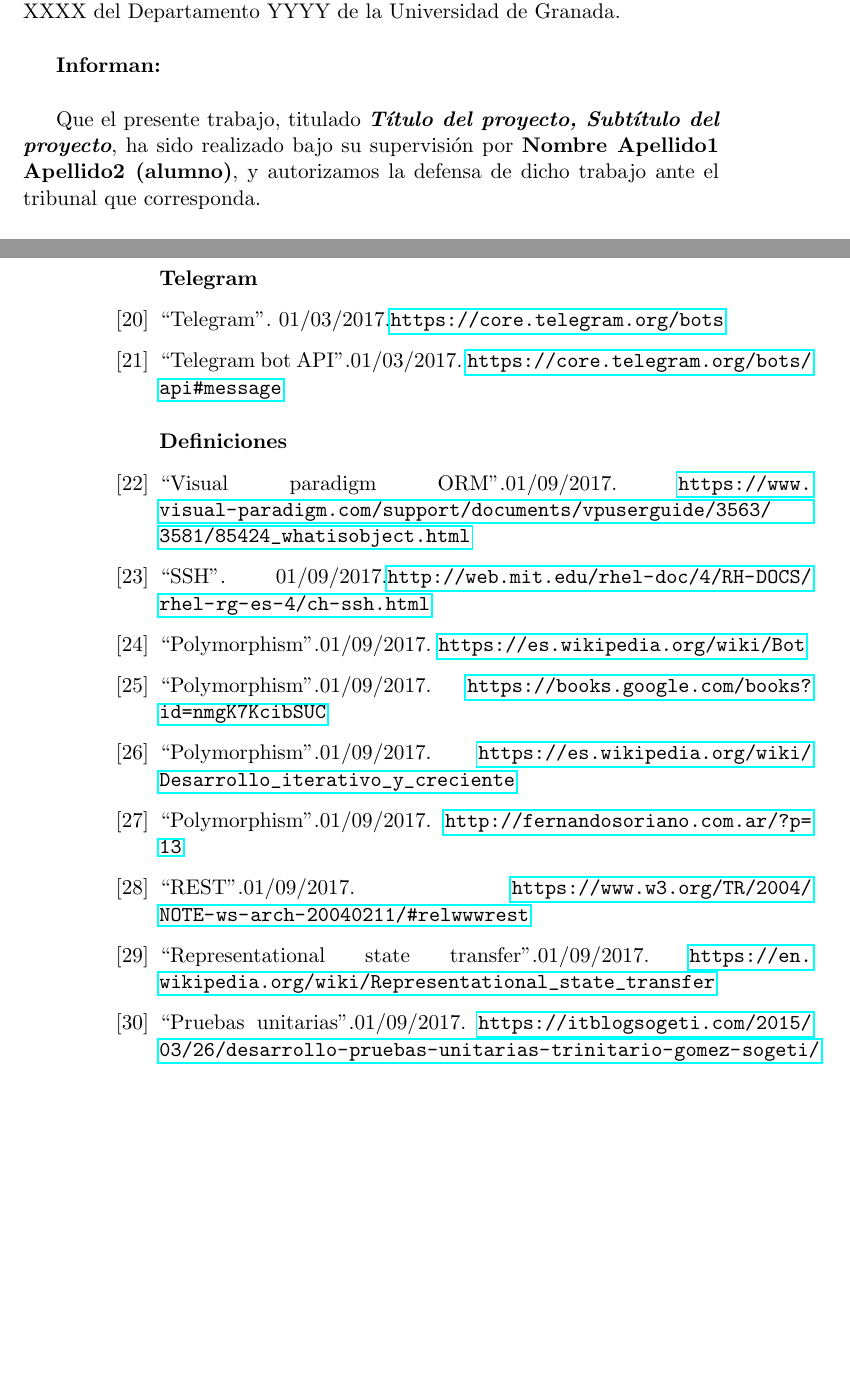
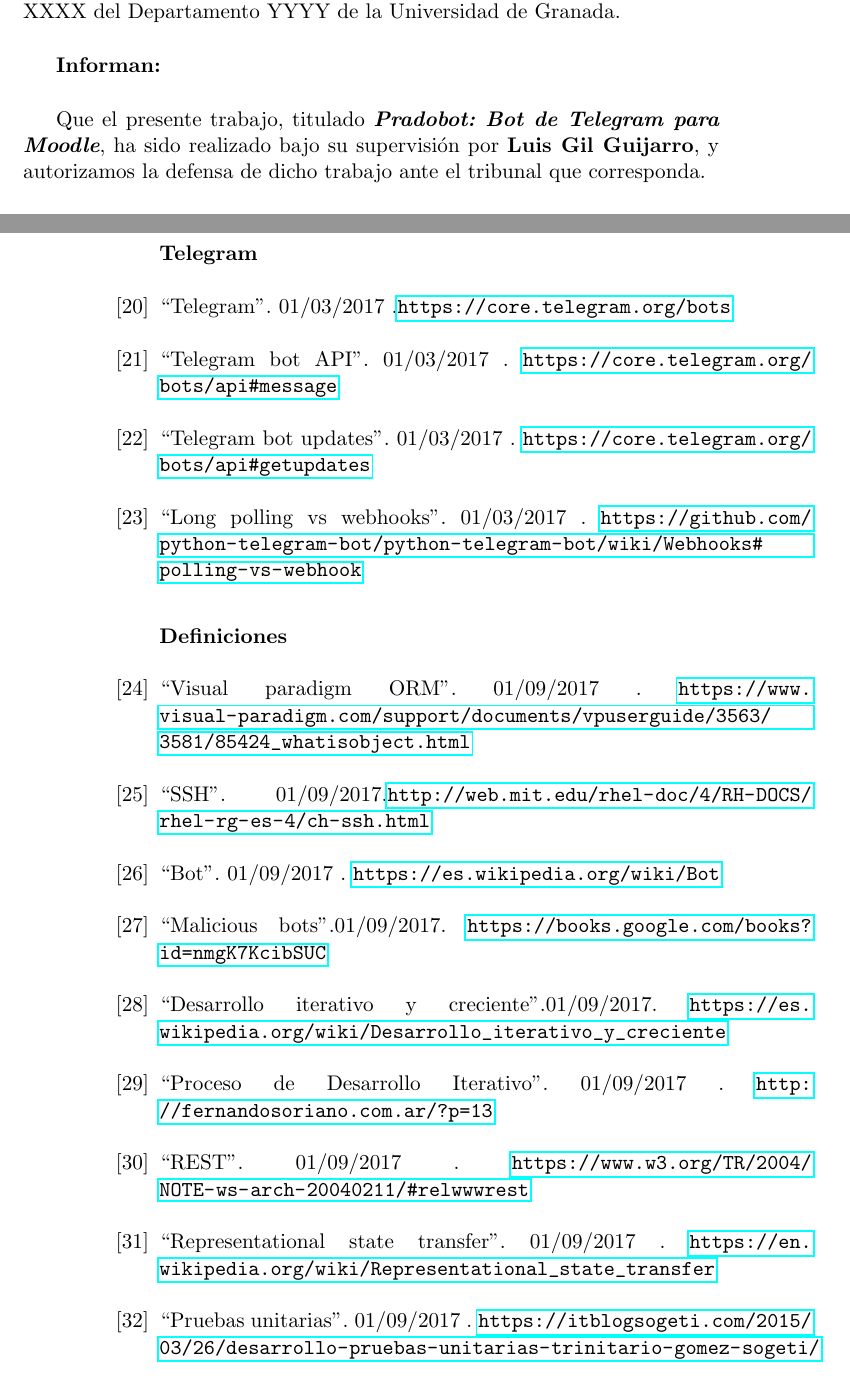
Before and after one commit to LuisGi93/Memoria-TFG, a LaTeX thesis (proyecto.tex, which reads prefacios/prefacio.tex): two parts of pages 11 and 162 of 163 before the commit and two parts of pages 11 and 162 of 165 after it, joined at a grey line, cut so that both start at the same text, the shorter picture padded with empty space. Compiled offline with pdfLaTeX.

```diff
--- a/prefacios/prefacio.tex
+++ b/prefacios/prefacio.tex
@@ -107,8 +107,8 @@
 
 \vspace{0.5cm}
 
-Que el presente trabajo, titulado \textit{\textbf{Título del proyecto, Subtítulo del proyecto}},
-ha sido realizado bajo su supervisión por \textbf{Nombre Apellido1 Apellido2 (alumno)}, y autorizamos la defensa de dicho trabajo ante el tribunal
+Que el presente trabajo, titulado \textit{\textbf{Pradobot: Bot de Telegram para Moodle}},
+ha sido realizado bajo su supervisión por \textbf{Luis Gil Guijarro}, y autorizamos la defensa de dicho trabajo ante el tribunal
 que corresponda.
 
 \vspace{0.5cm}
--- a/proyecto.tex
+++ b/proyecto.tex
@@ -344,30 +344,32 @@
 
 \subsubsection*{Sequel}
 
-\bibitem{sequel1} ``Dataset filtering''.01/05/2017. \url{http://sequel.jeremyevans.net/rdoc/files/doc/dataset_filtering_rdoc.html}
-\bibitem{sequel2} ``ConnectionPool''.01/05/2017. \url{http://www.rubydoc.info/github/evanfarrar/opensprints/Sequel/ConnectionPool}
-\bibitem{sequel3} ``ThreadedConnectionPool''. 01/05/2017.\url{http://sequel.jeremyevans.net/rdoc/classes/Sequel/ThreadedConnectionPool.html#attribute-i-available_connections
+\bibitem{sequel1} ``Dataset filtering''. 01/05/2017 . \url{http://sequel.jeremyevans.net/rdoc/files/doc/dataset_filtering_rdoc.html}
+\bibitem{sequel2} ``ConnectionPool''. 01/05/2017 . \url{http://www.rubydoc.info/github/evanfarrar/opensprints/Sequel/ConnectionPool}
+\bibitem{sequel3} ``ThreadedConnectionPool''. 01/05/2017 .\url{http://sequel.jeremyevans.net/rdoc/classes/Sequel/ThreadedConnectionPool.html#attribute-i-available_connections
 }
 \subsubsection*{Tests}
 
-\bibitem{rspec} `` RSpec Expectations 3.6''.10/05/2017. \url{https://relishapp.com/rspec/rspec-expectations/docs/built-in-matchers}
-\bibitem{rspec} `` RSpec Expectations 3.6''.10/05/2017. \url{https://dzone.com/articles/why-shouldnt-i-test-privates}
+\bibitem{rspec} `` RSpec Expectations 3.6''. 10/05/2017 . \url{https://relishapp.com/rspec/rspec-expectations/docs/built-in-matchers}
+\bibitem{rspec} `` RSpec Expectations 3.6''. 10/05/2017 . \url{https://dzone.com/articles/why-shouldnt-i-test-privates}
 
 \subsubsection*{Telegram}
-\bibitem{bot1} ``Telegram''. 01/03/2017.\url{https://core.telegram.org/bots}
+\bibitem{bot1} ``Telegram''. 01/03/2017 .\url{https://core.telegram.org/bots}
 
-\bibitem{bot2} ``Telegram bot API''.01/03/2017. \url{https://core.telegram.org/bots/api#message}
+\bibitem{bot2} ``Telegram bot API''. 01/03/2017 . \url{https://core.telegram.org/bots/api#message}
+\bibitem{bot3} ``Telegram bot updates''. 01/03/2017 . \url{https://core.telegram.org/bots/api#getupdates}
+\bibitem{bot3} ``Long polling vs webhooks''. 01/03/2017 . \url{https://github.com/python-telegram-bot/python-telegram-bot/wiki/Webhooks#polling-vs-webhook}
 
 \subsubsection*{Definiciones}
-\bibitem{orm1} ``Visual paradigm ORM''.01/09/2017. \url{https://www.visual-paradigm.com/support/documents/vpuserguide/3563/3581/85424_whatisobject.html}
+\bibitem{orm1} ``Visual paradigm ORM''. 01/09/2017 . \url{https://www.visual-paradigm.com/support/documents/vpuserguide/3563/3581/85424_whatisobject.html}
 \bibitem{ssh} ``SSH''. 01/09/2017.\url{http://web.mit.edu/rhel-doc/4/RH-DOCS/rhel-rg-es-4/ch-ssh.html}
-\bibitem{wikibot} ``Polymorphism''.01/09/2017. \url{https://es.wikipedia.org/wiki/Bot}
-\bibitem{wikibot2} ``Polymorphism''.01/09/2017. \url{https://books.google.com/books?id=nmgK7KcibSUC}
-\bibitem{wikiiterativo} ``Polymorphism''.01/09/2017. \url{https://es.wikipedia.org/wiki/Desarrollo_iterativo_y_creciente}
-\bibitem{wikiiterativo2} ``Polymorphism''.01/09/2017. \url{http://fernandosoriano.com.ar/?p=13}
-\bibitem{rest1} ``REST''.01/09/2017. \url{https://www.w3.org/TR/2004/NOTE-ws-arch-20040211/#relwwwrest}
-\bibitem{rest2} ``Representational state transfer''.01/09/2017. \url{https://en.wikipedia.org/wiki/Representational_state_transfer}
-\bibitem{stub1} ``Pruebas unitarias''.01/09/2017. \url{https://itblogsogeti.com/2015/03/26/desarrollo-pruebas-unitarias-trinitario-gomez-sogeti/
+\bibitem{wikibot} ``Bot''. 01/09/2017 . \url{https://es.wikipedia.org/wiki/Bot}
+\bibitem{wikibot2} ``Malicious bots''.01/09/2017. \url{https://books.google.com/books?id=nmgK7KcibSUC}
+\bibitem{wikiiterativo} ``Desarrollo iterativo y creciente''.01/09/2017. \url{https://es.wikipedia.org/wiki/Desarrollo_iterativo_y_creciente}
+\bibitem{wikiiterativo2} ``Proceso de Desarrollo Iterativo''. 01/09/2017 . \url{http://fernandosoriano.com.ar/?p=13}
+\bibitem{rest1} ``REST''. 01/09/2017 . \url{https://www.w3.org/TR/2004/NOTE-ws-arch-20040211/#relwwwrest}
+\bibitem{rest2} ``Representational state transfer''. 01/09/2017 . \url{https://en.wikipedia.org/wiki/Representational_state_transfer}
+\bibitem{stub1} ``Pruebas unitarias''. 01/09/2017 . \url{https://itblogsogeti.com/2015/03/26/desarrollo-pruebas-unitarias-trinitario-gomez-sogeti/
 }
 
 \bigskip
```
Also changed, not shown: capitulos/06_Implementacion.tex (+1 -1 lines).
